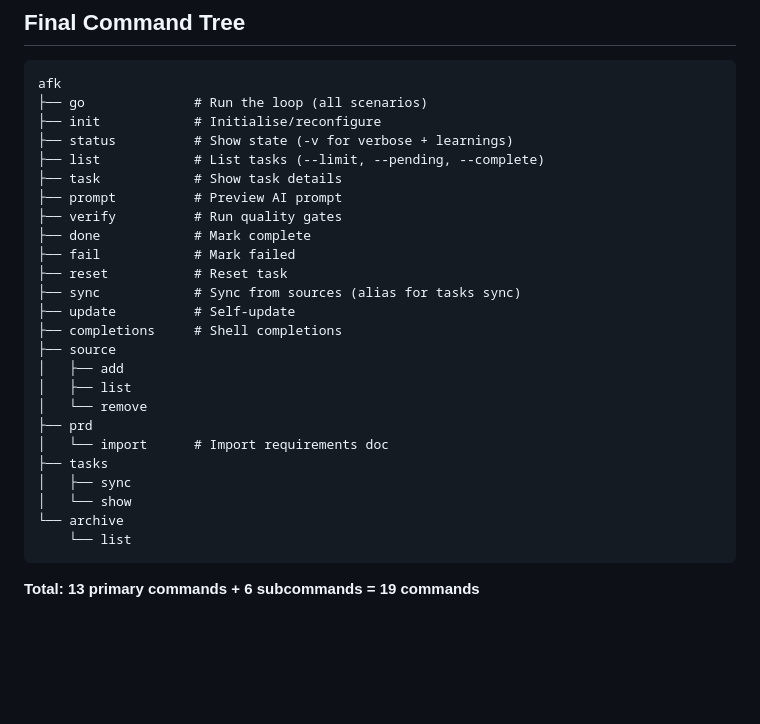
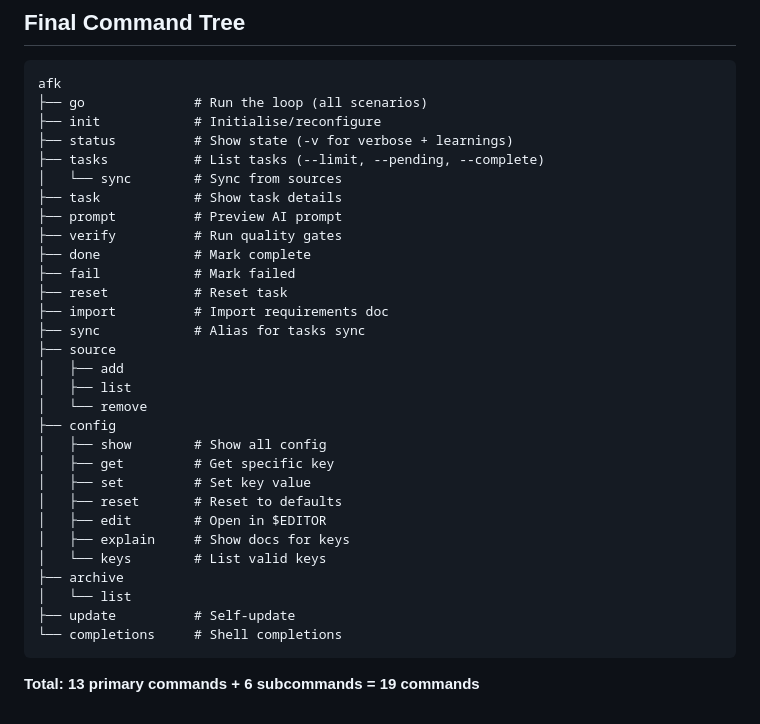
Before and after one commit to m0nkmaster/afk, a Markdown page: docs/cli-review.md, the part around the change. Drawn GitHub-style; blank space fills up the shorter version.

Commit message:
docs: update cli-review command tree to reflect current structure

````diff
--- a/docs/cli-review.md
+++ b/docs/cli-review.md
@@ -394,27 +394,32 @@ afk
 ├── go              # Run the loop (all scenarios)
 ├── init            # Initialise/reconfigure
 ├── status          # Show state (-v for verbose + learnings)
-├── list            # List tasks (--limit, --pending, --complete)
+├── tasks           # List tasks (--limit, --pending, --complete)
+│   └── sync        # Sync from sources
 ├── task            # Show task details
 ├── prompt          # Preview AI prompt
 ├── verify          # Run quality gates
 ├── done            # Mark complete
 ├── fail            # Mark failed
 ├── reset           # Reset task
-├── sync            # Sync from sources (alias for tasks sync)
-├── update          # Self-update
-├── completions     # Shell completions
+├── import          # Import requirements doc
+├── sync            # Alias for tasks sync
 ├── source
 │   ├── add
 │   ├── list
 │   └── remove
-├── prd
-│   └── import      # Import requirements doc
-├── tasks
-│   ├── sync
-│   └── show
-└── archive
-    └── list
+├── config
+│   ├── show        # Show all config
+│   ├── get         # Get specific key
+│   ├── set         # Set key value
+│   ├── reset       # Reset to defaults
+│   ├── edit        # Open in $EDITOR
+│   ├── explain     # Show docs for keys
+│   └── keys        # List valid keys
+├── archive
+│   └── list
+├── update          # Self-update
+└── completions     # Shell completions
 ```
 
 **Total: 13 primary commands + 6 subcommands = 19 commands**
````
